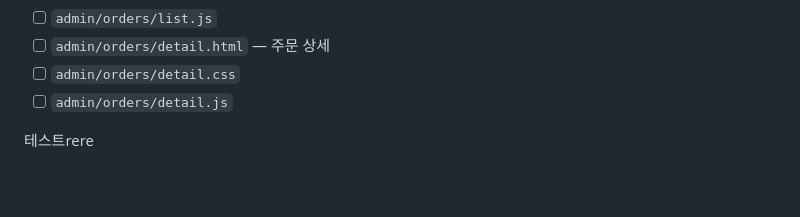
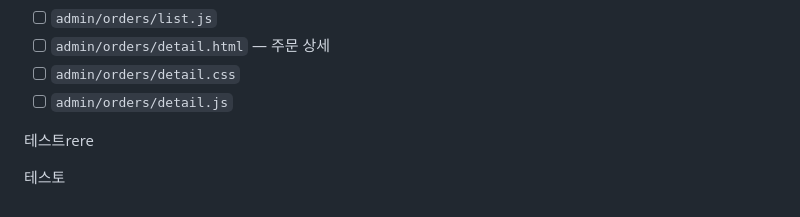
Before and after one commit to ChungGyeon/likeLion_collabopractice, a Markdown page: BLUEPRINT.md, the part around the change. GitHub-like rendering; blank space fills up the shorter version.

Commit message:
feat: 다시 테스트

```diff
--- a/BLUEPRINT.md
+++ b/BLUEPRINT.md
@@ -170,3 +170,5 @@ cafe-app/
 - [ ] `admin/orders/detail.js`
 
 테스트rere
+
+테스토
```
